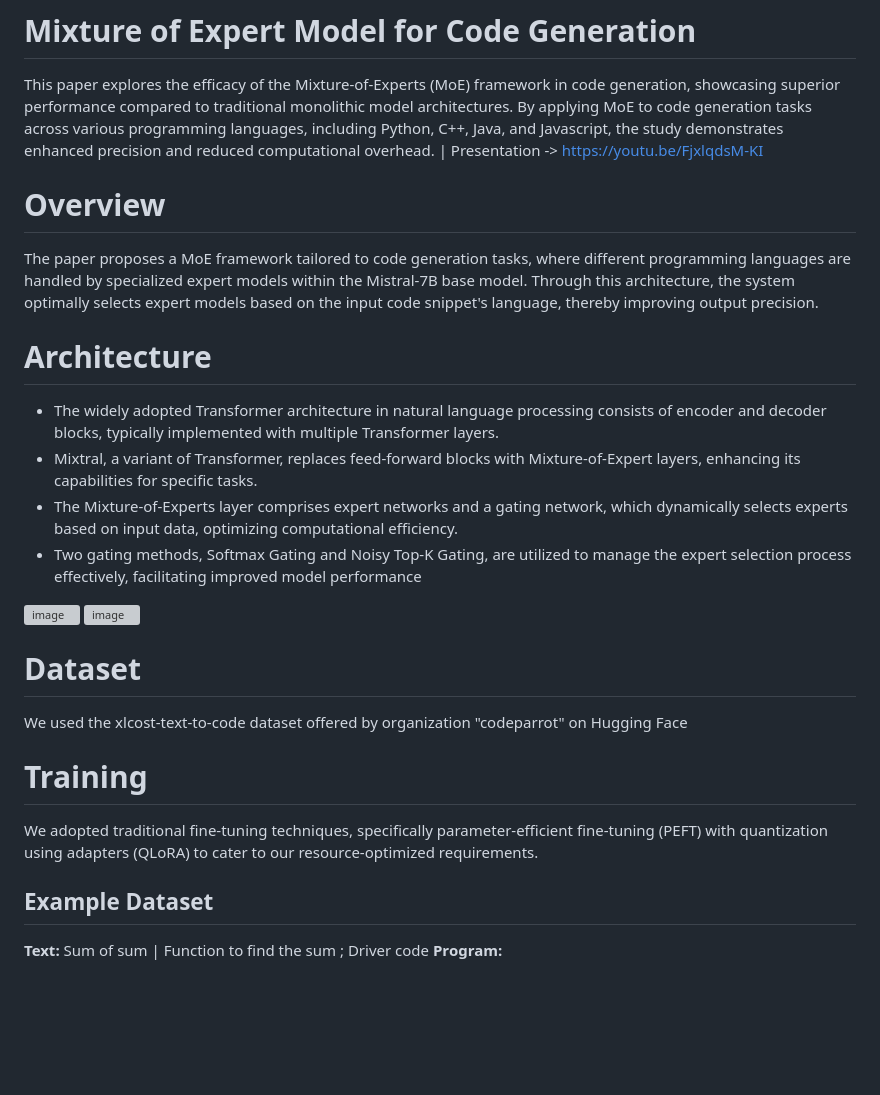
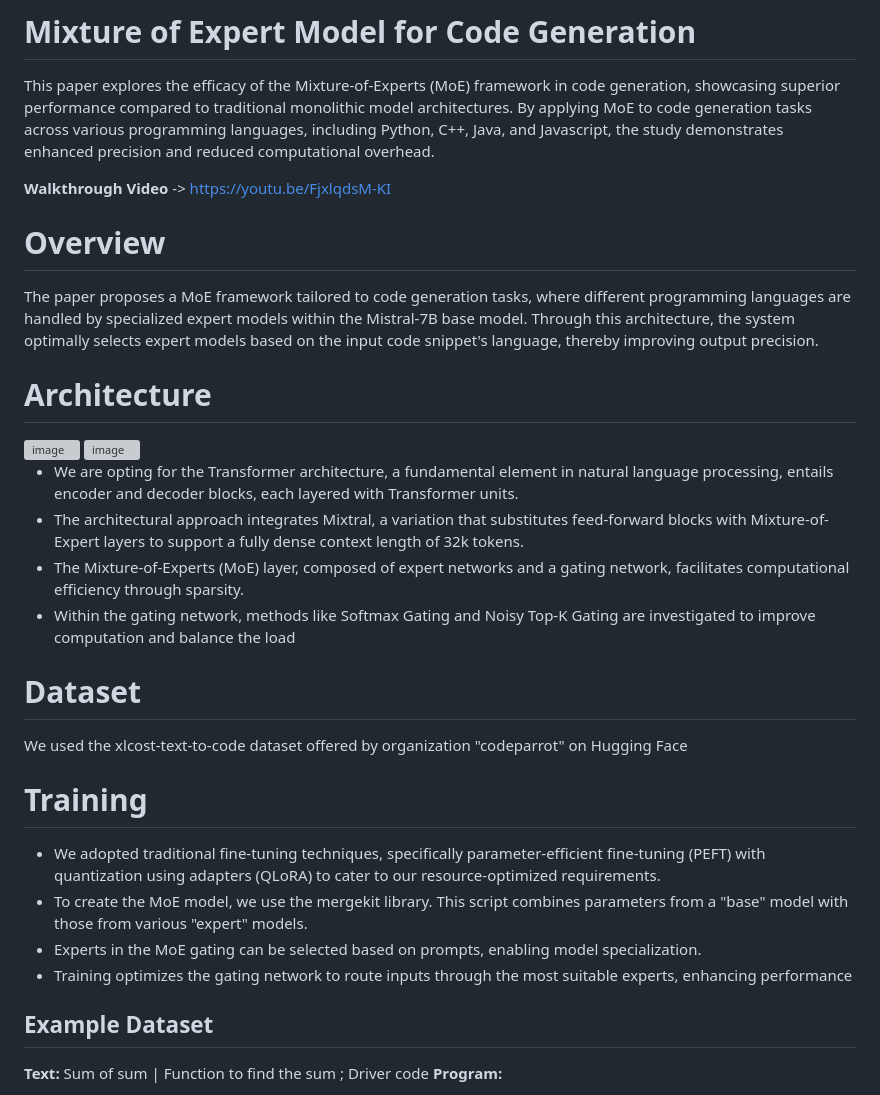
Before and after one commit to Santhoshkumar-p/neural-code-generation-moe, a Markdown page: README.md, the part around the change. Drawn GitHub-style; blank space fills up the shorter version; grey boxes are pictures that could not be loaded.

Commit message:
Enhanced guide

```diff
--- a/README.md
+++ b/README.md
@@ -1,25 +1,29 @@
 # Mixture of Expert Model for Code Generation
 This paper explores the efficacy of the Mixture-of-Experts (MoE) framework in code generation, showcasing superior performance compared to traditional monolithic model architectures. By applying MoE to code generation tasks across various programming languages, including Python, C++, Java, and Javascript, the study demonstrates enhanced precision and reduced computational overhead.
-| Presentation ->  https://youtu.be/FjxlqdsM-KI
+
+**Walkthrough Video** ->  https://youtu.be/FjxlqdsM-KI
 
 # Overview
 The paper proposes a MoE framework tailored to code generation tasks, where different programming languages are handled by specialized expert models within the Mistral-7B base model. Through this architecture, the system optimally selects expert models based on the input code snippet's language, thereby improving output precision.
 
 # Architecture
-- The widely adopted Transformer architecture in natural language processing consists of encoder and decoder blocks, typically implemented with multiple Transformer layers.
-- Mixtral, a variant of Transformer, replaces feed-forward blocks with Mixture-of-Expert layers, enhancing its capabilities for specific tasks.
-- The Mixture-of-Experts layer comprises expert networks and a gating network, which dynamically selects experts based on input data, optimizing computational efficiency.
-- Two gating methods, Softmax Gating and Noisy Top-K Gating, are utilized to manage the expert selection process effectively, facilitating improved model performance
-
 <img width="961" alt="image" src="https://github.com/Santhoshkumar-p/neural-code-generation-moe/assets/24734488/5bb27578-ffc9-494d-b2c2-169ed0258972">
 
 <img width="1096" alt="image" src="https://github.com/Santhoshkumar-p/neural-code-generation-moe/assets/24734488/be903e28-d20a-459a-90b6-bb85337129b9">
+
+- We are opting for the Transformer architecture, a fundamental element in natural language processing, entails encoder and decoder blocks, each layered with Transformer units.
+- The architectural approach integrates Mixtral, a variation that substitutes feed-forward blocks with Mixture-of-Expert layers to support a fully dense context length of 32k tokens.
+- The Mixture-of-Experts (MoE) layer, composed of expert networks and a gating network, facilitates computational efficiency through sparsity.
+- Within the gating network, methods like Softmax Gating and Noisy Top-K Gating are investigated to improve computation and balance the load
 
 # Dataset
 We used the xlcost-text-to-code dataset offered by organization "codeparrot" on Hugging Face
 
 # Training
-We adopted traditional fine-tuning techniques, specifically parameter-efficient fine-tuning (PEFT) with quantization using adapters (QLoRA) to cater to our resource-optimized requirements.
+- We adopted traditional fine-tuning techniques, specifically parameter-efficient fine-tuning (PEFT) with quantization using adapters (QLoRA) to cater to our resource-optimized requirements.
+- To create the MoE model, we use the mergekit library. This script combines parameters from a "base" model with those from various "expert" models.
+- Experts in the MoE gating can be selected based on prompts, enabling model specialization.
+- Training optimizes the gating network to route inputs through the most suitable experts, enhancing performance
 
 ## Example Dataset
 **Text:** Sum of sum | Function to find the sum ; Driver code
```
